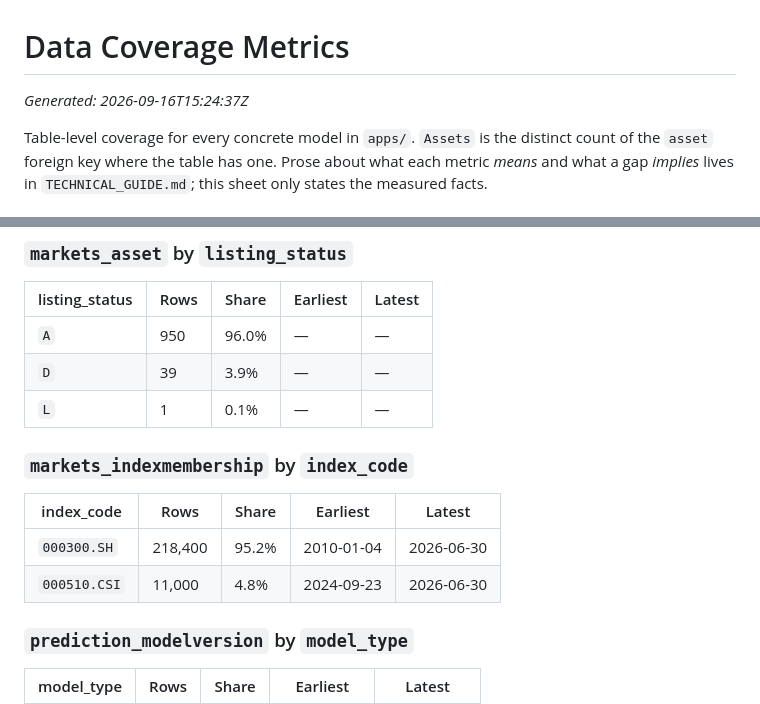
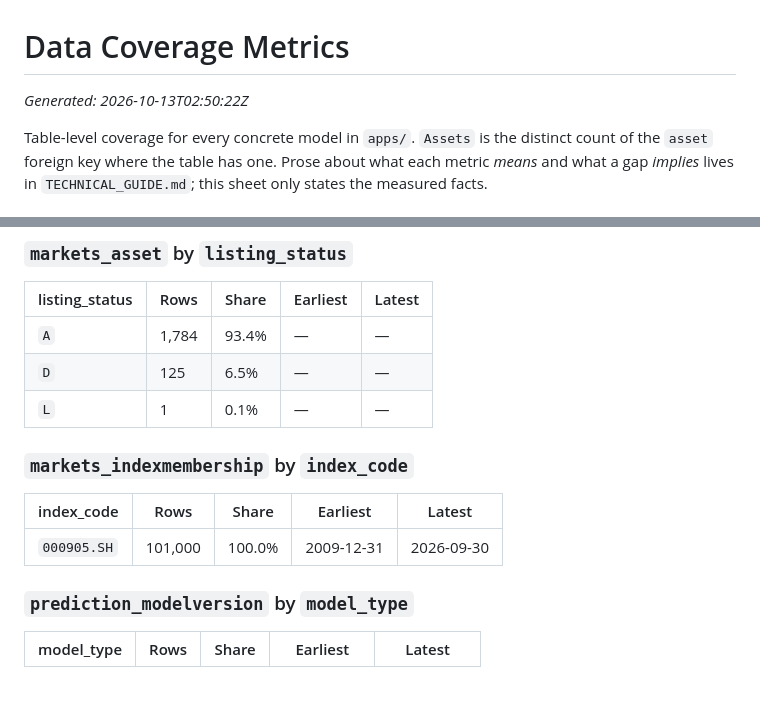
Before and after one commit to sean7084/FinanceAnalysis, a Markdown page: docs/reference/metrics.md, 2 parts joined by grey strips. Drawn GitHub-style; blank space fills up the shorter version.

```diff
--- a/docs/reference/metrics.md
+++ b/docs/reference/metrics.md
@@ -6,7 +6,7 @@
 
 # Data Coverage Metrics
 
-_Generated: 2026-09-16T15:24:37Z_
+_Generated: 2026-10-13T02:50:22Z_
 
 Table-level coverage for every concrete model in `apps/`. `Assets` is the distinct count of the `asset` foreign key where the table has one. Prose about what each metric *means* and what a gap *implies* lives in `TECHNICAL_GUIDE.md`; this sheet only states the measured facts.
 
@@ -110,16 +110,15 @@ Table-level coverage for every concrete model in `apps/`. `Assets` is the distin
 
 | listing_status | Rows | Share | Earliest | Latest |
 | --- | --- | --- | --- | --- |
-| `A` | 950 | 96.0% | &mdash; | &mdash; |
-| `D` | 39 | 3.9% | &mdash; | &mdash; |
+| `A` | 1,784 | 93.4% | &mdash; | &mdash; |
+| `D` | 125 | 6.5% | &mdash; | &mdash; |
 | `L` | 1 | 0.1% | &mdash; | &mdash; |
 
 ### `markets_indexmembership` by `index_code`
 
 | index_code | Rows | Share | Earliest | Latest |
 | --- | --- | --- | --- | --- |
-| `000300.SH` | 218,400 | 95.2% | 2010-01-04 | 2026-06-30 |
-| `000510.CSI` | 11,000 | 4.8% | 2024-09-23 | 2026-06-30 |
+| `000905.SH` | 101,000 | 100.0% | 2009-12-31 | 2026-09-30 |
 
 ### `prediction_modelversion` by `model_type`
 
```
Also changed, not shown: other parts of docs/reference/metrics.md (+68 -68 lines).
